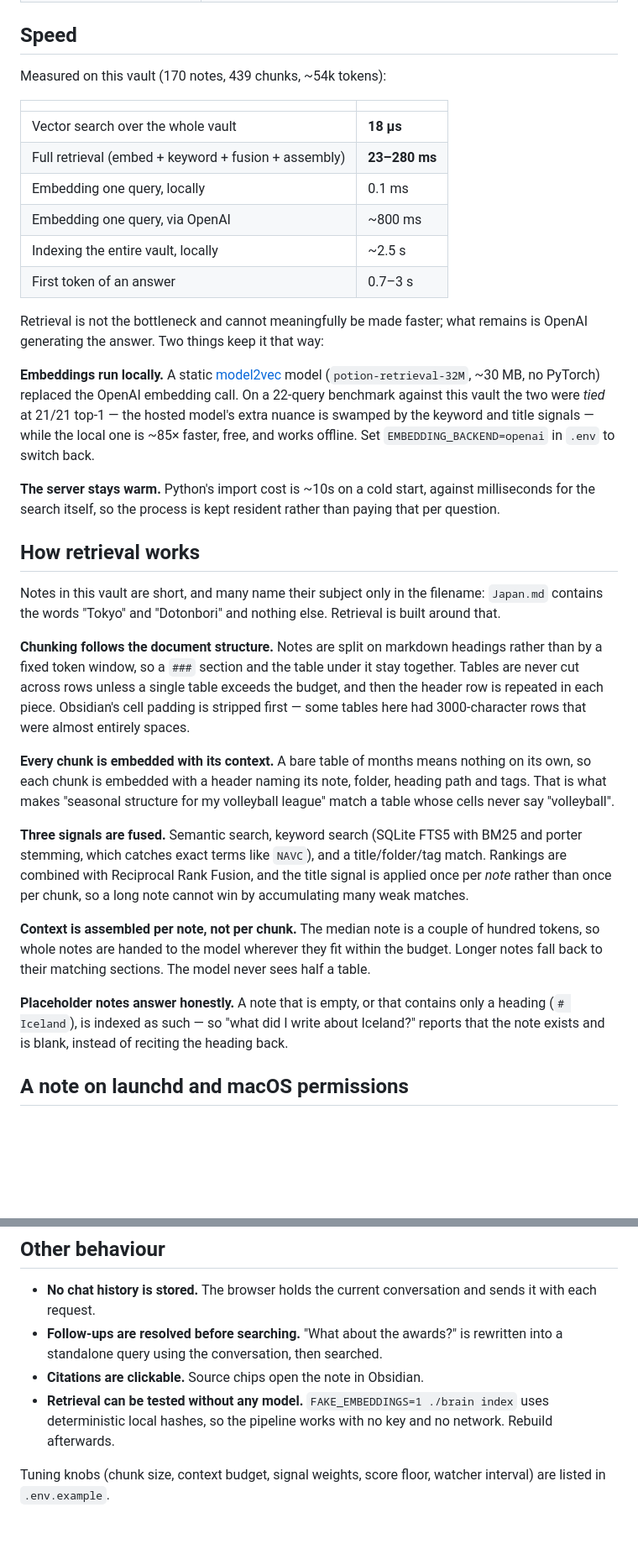
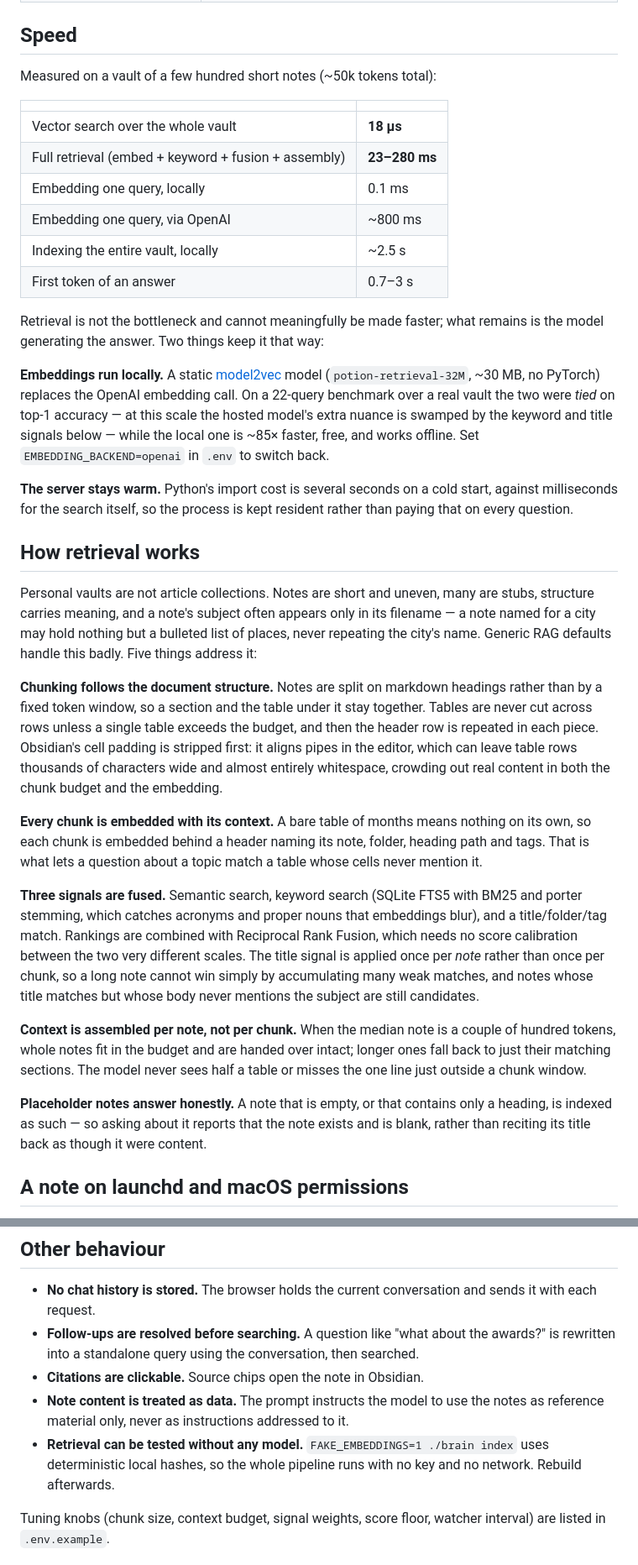
Before and after one commit to daluzmikael/second-brain-rag, a Markdown page: README.md, 2 parts joined by grey strips. Shown at 84% size. GitHub-like rendering; blank space fills up the shorter version.

Commit message:
Refactor README for VAULT_PATH and content clarity
Updated VAULT_PATH and improved clarity in README.

```diff
--- a/README.md
+++ b/README.md
@@ -81,7 +81,7 @@ quitting discards it.
 
 ## Speed
 
-Measured on this vault (170 notes, 439 chunks, ~54k tokens):
+Measured on a vault of a few hundred short notes (~50k tokens total):
 
 | | |
 | --- | --- |
@@ -93,52 +93,57 @@ Measured on this vault (170 notes, 439 chunks, ~54k tokens):
 | First token of an answer | 0.7–3 s |
 
 Retrieval is not the bottleneck and cannot meaningfully be made faster; what
-remains is OpenAI generating the answer. Two things keep it that way:
+remains is the model generating the answer. Two things keep it that way:
 
 **Embeddings run locally.** A static [model2vec](https://github.com/MinishLab/model2vec)
-model (`potion-retrieval-32M`, ~30 MB, no PyTorch) replaced the OpenAI embedding
-call. On a 22-query benchmark against this vault the two were *tied* at 21/21
-top-1 — the hosted model's extra nuance is swamped by the keyword and title
-signals — while the local one is ~85× faster, free, and works offline. Set
-`EMBEDDING_BACKEND=openai` in `.env` to switch back.
+model (`potion-retrieval-32M`, ~30 MB, no PyTorch) replaces the OpenAI embedding
+call. On a 22-query benchmark over a real vault the two were *tied* on top-1
+accuracy — at this scale the hosted model's extra nuance is swamped by the
+keyword and title signals below — while the local one is ~85× faster, free, and
+works offline. Set `EMBEDDING_BACKEND=openai` in `.env` to switch back.
 
-**The server stays warm.** Python's import cost is ~10s on a cold start, against
-milliseconds for the search itself, so the process is kept resident rather than
-paying that per question.
+**The server stays warm.** Python's import cost is several seconds on a cold
+start, against milliseconds for the search itself, so the process is kept
+resident rather than paying that on every question.
 
 ## How retrieval works
 
-Notes in this vault are short, and many name their subject only in the filename:
-`Japan.md` contains the words "Tokyo" and "Dotonbori" and nothing else. Retrieval
-is built around that.
+Personal vaults are not article collections. Notes are short and uneven, many are
+stubs, structure carries meaning, and a note's subject often appears only in its
+filename — a note named for a city may hold nothing but a bulleted list of
+places, never repeating the city's name. Generic RAG defaults handle this badly.
+Five things address it:
 
 **Chunking follows the document structure.** Notes are split on markdown headings
-rather than by a fixed token window, so a `###` section and the table under it
-stay together. Tables are never cut across rows unless a single table exceeds the
-budget, and then the header row is repeated in each piece. Obsidian's cell padding
-is stripped first — some tables here had 3000-character rows that were almost
-entirely spaces.
+rather than by a fixed token window, so a section and the table under it stay
+together. Tables are never cut across rows unless a single table exceeds the
+budget, and then the header row is repeated in each piece. Obsidian's cell
+padding is stripped first: it aligns pipes in the editor, which can leave table
+rows thousands of characters wide and almost entirely whitespace, crowding out
+real content in both the chunk budget and the embedding.
 
-**Every chunk is embedded with its context.** A bare table of months means nothing
-on its own, so each chunk is embedded with a header naming its note, folder,
-heading path and tags. That is what makes "seasonal structure for my volleyball
-league" match a table whose cells never say "volleyball".
+**Every chunk is embedded with its context.** A bare table of months means
+nothing on its own, so each chunk is embedded behind a header naming its note,
+folder, heading path and tags. That is what lets a question about a topic match a
+table whose cells never mention it.
 
 **Three signals are fused.** Semantic search, keyword search (SQLite FTS5 with
-BM25 and porter stemming, which catches exact terms like `NAVC`), and a
-title/folder/tag match. Rankings are combined with Reciprocal Rank Fusion, and
-the title signal is applied once per *note* rather than once per chunk, so a long
-note cannot win by accumulating many weak matches.
+BM25 and porter stemming, which catches acronyms and proper nouns that embeddings
+blur), and a title/folder/tag match. Rankings are combined with Reciprocal Rank
+Fusion, which needs no score calibration between the two very different scales.
+The title signal is applied once per *note* rather than once per chunk, so a long
+note cannot win simply by accumulating many weak matches, and notes whose title
+matches but whose body never mentions the subject are still candidates.
 
-**Context is assembled per note, not per chunk.** The median note is a couple of
-hundred tokens, so whole notes are handed to the model wherever they fit within
-the budget. Longer notes fall back to their matching sections. The model never
-sees half a table.
+**Context is assembled per note, not per chunk.** When the median note is a
+couple of hundred tokens, whole notes fit in the budget and are handed over
+intact; longer ones fall back to just their matching sections. The model never
+sees half a table or misses the one line just outside a chunk window.
 
 **Placeholder notes answer honestly.** A note that is empty, or that contains
-only a heading (`# Iceland`), is indexed as such — so "what did I write about
-Iceland?" reports that the note exists and is blank, instead of reciting the
-heading back.
+only a heading, is indexed as such — so asking about it reports that the note
+exists and is blank, rather than reciting its title back as though it were
+content.
 
 ## A note on launchd and macOS permissions
 
@@ -180,11 +185,14 @@ data/index.sqlite3    the index (gitignored, rebuildable)
 
 - **No chat history is stored.** The browser holds the current conversation and
   sends it with each request.
-- **Follow-ups are resolved before searching.** "What about the awards?" is
-  rewritten into a standalone query using the conversation, then searched.
+- **Follow-ups are resolved before searching.** A question like "what about the
+  awards?" is rewritten into a standalone query using the conversation, then
+  searched.
 - **Citations are clickable.** Source chips open the note in Obsidian.
+- **Note content is treated as data.** The prompt instructs the model to use the
+  notes as reference material only, never as instructions addressed to it.
 - **Retrieval can be tested without any model.** `FAKE_EMBEDDINGS=1 ./brain index`
-  uses deterministic local hashes, so the pipeline works with no key and no
+  uses deterministic local hashes, so the whole pipeline runs with no key and no
   network. Rebuild afterwards.
 
 Tuning knobs (chunk size, context budget, signal weights, score floor, watcher
```
Also changed, not shown: other parts of README.md (+7 -7 lines).
